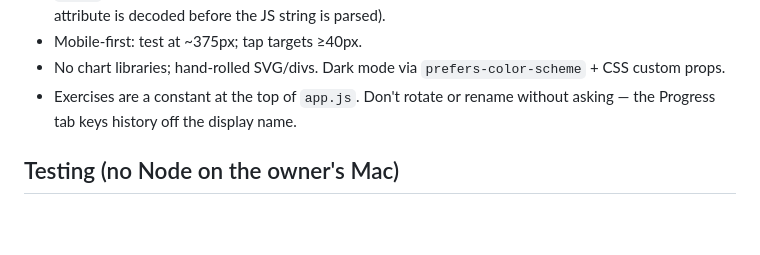
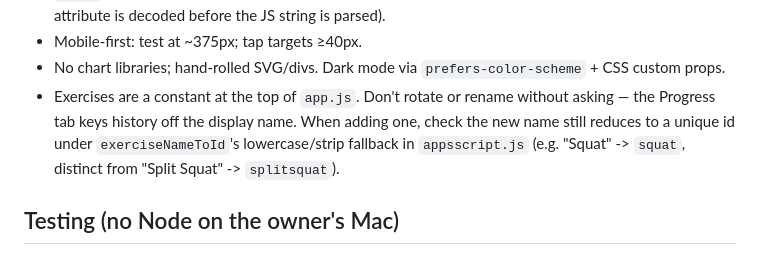
Before and after one commit to Patrick-Leary/workout-log, a Markdown page: CLAUDE.md, the part around the change. Rendered like a GitHub page; blank space fills up the shorter version.

Commit message:
Note the exercise-id collision check when adding movements

```diff
--- a/CLAUDE.md
+++ b/CLAUDE.md
@@ -46,7 +46,9 @@ a self-deployed Apps Script web app. **Public repo**, deployed by GitHub Pages f
 - Mobile-first: test at ~375px; tap targets ≥40px.
 - No chart libraries; hand-rolled SVG/divs. Dark mode via `prefers-color-scheme` + CSS custom props.
 - Exercises are a constant at the top of `app.js`. Don't rotate or rename without asking — the
-  Progress tab keys history off the display name.
+  Progress tab keys history off the display name. When adding one, check the new name still
+  reduces to a unique id under `exerciseNameToId`'s lowercase/strip fallback in `appsscript.js`
+  (e.g. "Squat" -> `squat`, distinct from "Split Squat" -> `splitsquat`).
 
 ## Testing (no Node on the owner's Mac)
 - **JS syntax check**: JXA compiles without executing —
```
